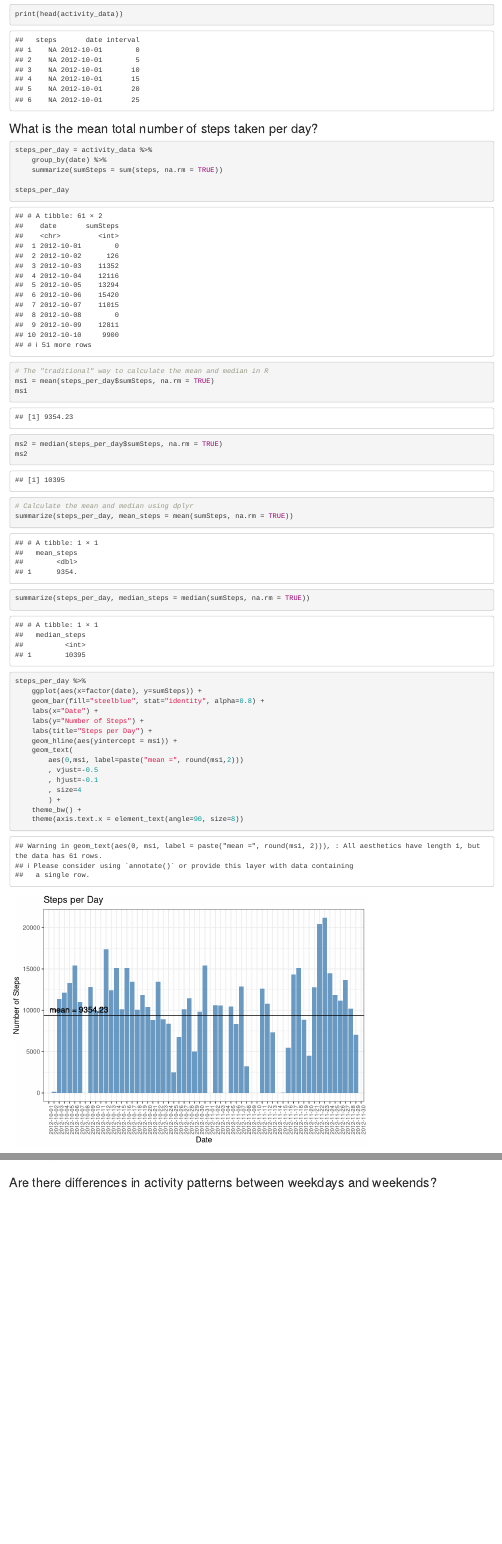
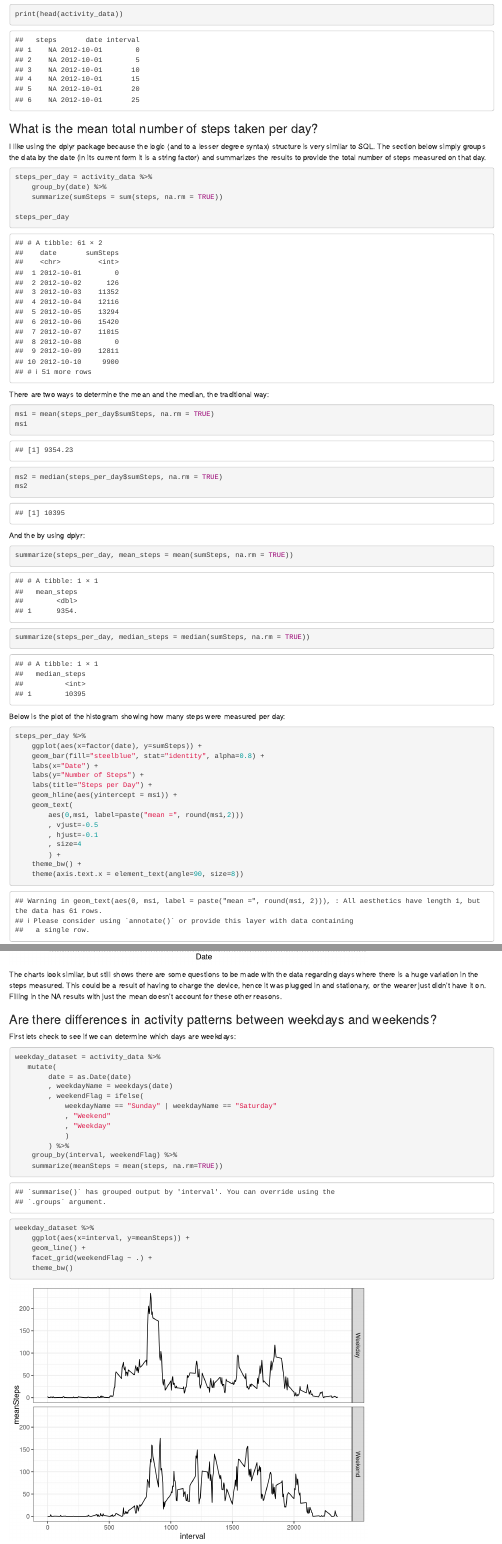
Before and after one commit to mareti/DataScience-05-RR, an R Markdown document (Peer Assignment 1/Assignment1.Rmd): the page in a window 1100 px wide, from 1150 px down, and a second part further down, joined at a grey line. Rendered offline with R 4.5, knitr and Pandoc, with nearby package versions.

Commit message:
finalizing
Having some strange issue where there are faults/pointer errors in my
Rmd file… This is a stable version, still need to comment and
“prettify” it.

````diff
--- a/Peer Assignment 1/Assignment1.Rmd
+++ b/Peer Assignment 1/Assignment1.Rmd
@@ -26,23 +26,31 @@ print(head(activity_data))
 ```
 
 ### What is the mean total number of steps taken per day?
-```{r}
+I like using the dplyr package because the logic (and to a lesser degree syntax) structure is very similar to SQL. The section below simply groups the data by the date (in its current form it is a string factor) and summarizes the results to provide the total number of steps measured on that day.
+```{r 2.1 - steps per day}
 steps_per_day = activity_data %>%
     group_by(date) %>%
     summarize(sumSteps = sum(steps, na.rm = TRUE))
 
 steps_per_day
+```
 
-# The "traditional" way to calculate the mean and median in R
+There are two ways to determine the mean and the median, the traditional way:
+```{r 2.1 - mean and median steps per day}
 ms1 = mean(steps_per_day$sumSteps, na.rm = TRUE)
 ms1
 ms2 = median(steps_per_day$sumSteps, na.rm = TRUE)
 ms2
+```
 
-# Calculate the mean and median using dplyr
+And the by using dplyr:
+```{r 2.1 - mean and median steps per day dplyr}
 summarize(steps_per_day, mean_steps = mean(sumSteps, na.rm = TRUE))
 summarize(steps_per_day, median_steps = median(sumSteps, na.rm = TRUE))
+```
 
+Below is the plot of the histogram showing how many steps were measured per day:
+```{r 2.2 - histogram of steps per day}
 steps_per_day %>%
     ggplot(aes(x=factor(date), y=sumSteps)) +
     geom_bar(fill="steelblue", stat="identity", alpha=0.8) +
@@ -163,4 +174,28 @@ imputed_steps_per_day %>%
     theme(axis.text.x = element_text(angle=90, size=8))
 ```
 
+The charts look similar, but still shows there are some questions to be made with the data regarding days where there is a huge variation in the steps measured. This could be a result of having to charge the device, hence it was plugged in and stationary, or the wearer just didn't have it on. Filling in the NA results with just the mean doesn't account for these other reasons.
+
+<!-- this part is giving issues all of a sudden... -->
 ### Are there differences in activity patterns between weekdays and weekends?
+First lets check to see if we can determine which days are weekdays:
+```{r}
+weekday_dataset = activity_data %>%
+   mutate(
+        date = as.Date(date)
+        , weekdayName = weekdays(date)
+        , weekendFlag = ifelse(
+            weekdayName == "Sunday" | weekdayName == "Saturday"
+            , "Weekend"
+            , "Weekday"
+            )
+        ) %>%
+    group_by(interval, weekendFlag) %>%
+    summarize(meanSteps = mean(steps, na.rm=TRUE))
+
+weekday_dataset %>%
+    ggplot(aes(x=interval, y=meanSteps)) +
+    geom_line() +
+    facet_grid(weekendFlag ~ .) +
+    theme_bw()
+```
````
Also changed, not shown: Peer Assignment 1/Assignment1.html, Peer Assignment 1/Assignment1_files/figure-html/unnamed-chunk-3-1.png (deleted), Peer Assignment 1/Assignment1.Rmd (15 more changed lines), 1 other file.
